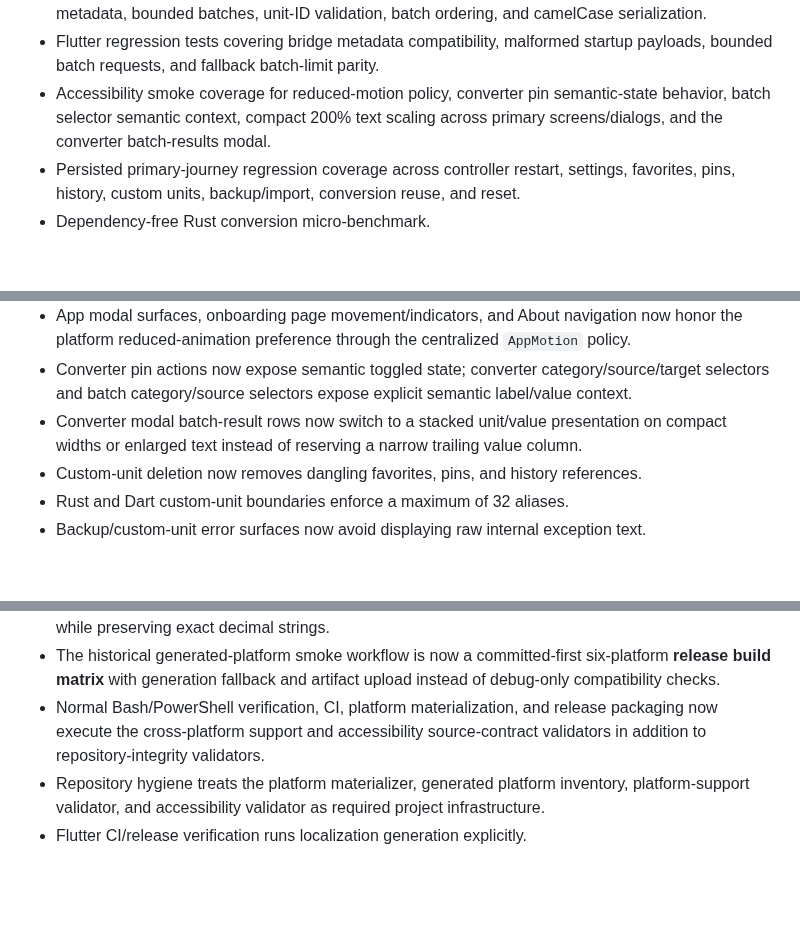
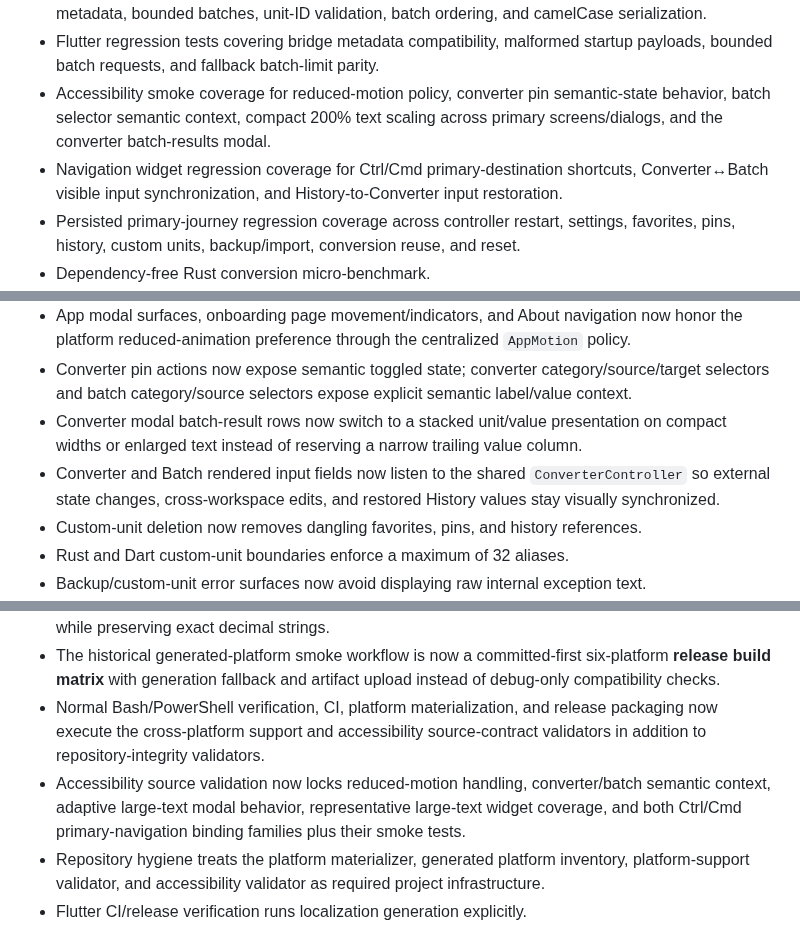
Before and after one commit to sanskarIN/unitflow, a Markdown page: CHANGELOG.md, 3 parts joined by grey strips. Rendered like a GitHub page; blank space fills up the shorter version.

Commit message:
docs: record navigation state synchronization fix

```diff
--- a/CHANGELOG.md
+++ b/CHANGELOG.md
@@ -30,6 +30,7 @@ No changes are queued beyond the active `2.0.12` development snapshot documented
 - Rust bridge-service regression tests covering canonical payloads, error codes, protocol/capability metadata, bounded batches, unit-ID validation, batch ordering, and camelCase serialization.
 - Flutter regression tests covering bridge metadata compatibility, malformed startup payloads, bounded batch requests, and fallback batch-limit parity.
 - Accessibility smoke coverage for reduced-motion policy, converter pin semantic-state behavior, batch selector semantic context, compact 200% text scaling across primary screens/dialogs, and the converter batch-results modal.
+- Navigation widget regression coverage for Ctrl/Cmd primary-destination shortcuts, Converter↔Batch visible input synchronization, and History-to-Converter input restoration.
 - Persisted primary-journey regression coverage across controller restart, settings, favorites, pins, history, custom units, backup/import, conversion reuse, and reset.
 - Dependency-free Rust conversion micro-benchmark.
 - CI, CodeQL, dependency-review, and verified source-release workflows.
@@ -61,6 +62,7 @@ No changes are queued beyond the active `2.0.12` development snapshot documented
 - App modal surfaces, onboarding page movement/indicators, and About navigation now honor the platform reduced-animation preference through the centralized `AppMotion` policy.
 - Converter pin actions now expose semantic toggled state; converter category/source/target selectors and batch category/source selectors expose explicit semantic label/value context.
 - Converter modal batch-result rows now switch to a stacked unit/value presentation on compact widths or enlarged text instead of reserving a narrow trailing value column.
+- Converter and Batch rendered input fields now listen to the shared `ConverterController` so external state changes, cross-workspace edits, and restored History values stay visually synchronized.
 - Custom-unit deletion now removes dangling favorites, pins, and history references.
 - Rust and Dart custom-unit boundaries enforce a maximum of 32 aliases.
 - Backup/custom-unit error surfaces now avoid displaying raw internal exception text.
@@ -70,6 +72,7 @@ No changes are queued beyond the active `2.0.12` development snapshot documented
 - Plain decimal display grouping now follows locale decimal-pattern primary/secondary grouping sizes while preserving exact decimal strings.
 - The historical generated-platform smoke workflow is now a committed-first six-platform **release build matrix** with generation fallback and artifact upload instead of debug-only compatibility checks.
 - Normal Bash/PowerShell verification, CI, platform materialization, and release packaging now execute the cross-platform support and accessibility source-contract validators in addition to repository-integrity validators.
+- Accessibility source validation now locks reduced-motion handling, converter/batch semantic context, adaptive large-text modal behavior, representative large-text widget coverage, and both Ctrl/Cmd primary-navigation binding families plus their smoke tests.
 - Repository hygiene treats the platform materializer, generated platform inventory, platform-support validator, and accessibility validator as required project infrastructure.
 - Flutter CI/release verification runs localization generation explicitly.
 - Dart formatting uses an explicit repository-wide 120-column page width while retaining strict analyzer/lint rules.
```
Also changed, not shown: other parts of CHANGELOG.md (+1 -0 lines).
